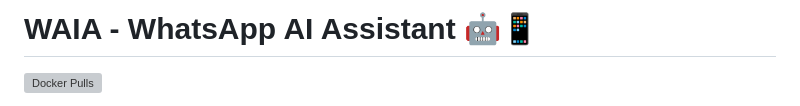
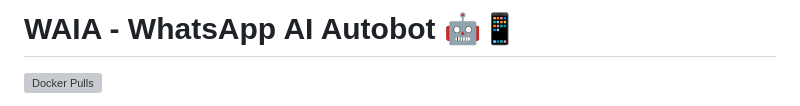
Before and after one commit to dryEther/WAIA, a Markdown page: README.md, the part around the change. GitHub-like rendering; grey boxes are pictures that could not be loaded.

```diff
--- a/README.md
+++ b/README.md
@@ -1,4 +1,4 @@
-# WAIA - WhatsApp AI Assistant 🤖📱
+# WAIA - WhatsApp AI Autobot 🤖📱
 [![Docker Pulls](https://img.shields.io/docker/pulls/ritabanguha/wapp-ai.svg)](https://hub.docker.com/r/ritabanguha/wapp-ai)
 
 **WAIA** connects to your WhatsApp account via the **Linked Devices** feature and responds to incoming messages using a selected **Large Language Model (LLM)** via **Ollama**. Designed for lightweight deployment, WAIA enhances the standard chat experience with contextual understanding, configurable responses, and support for real-time external data via APIs.
```
